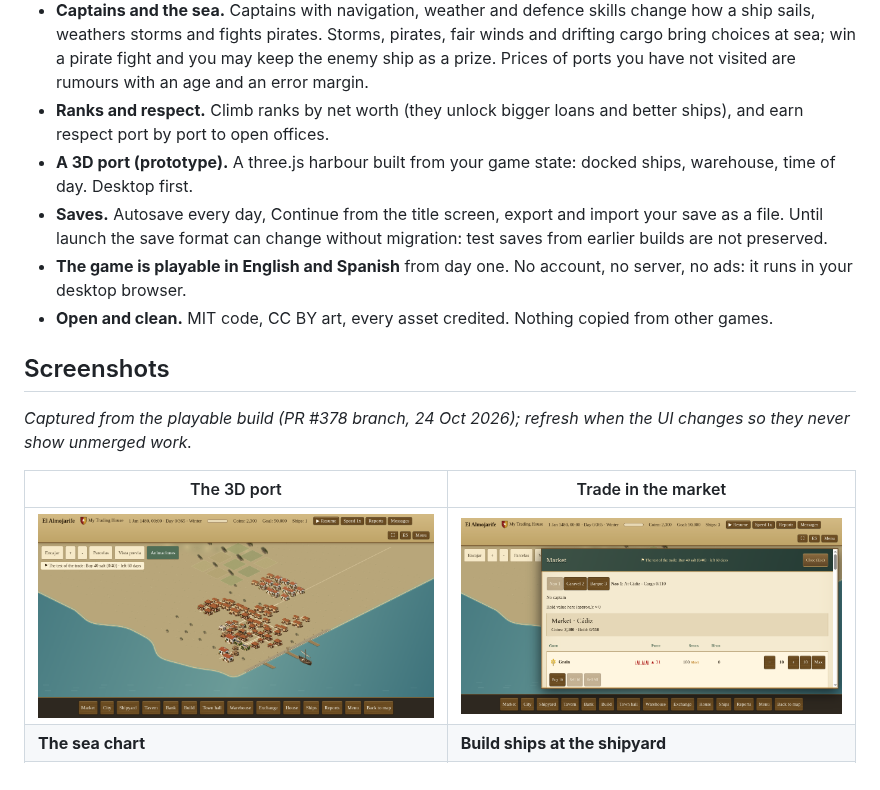
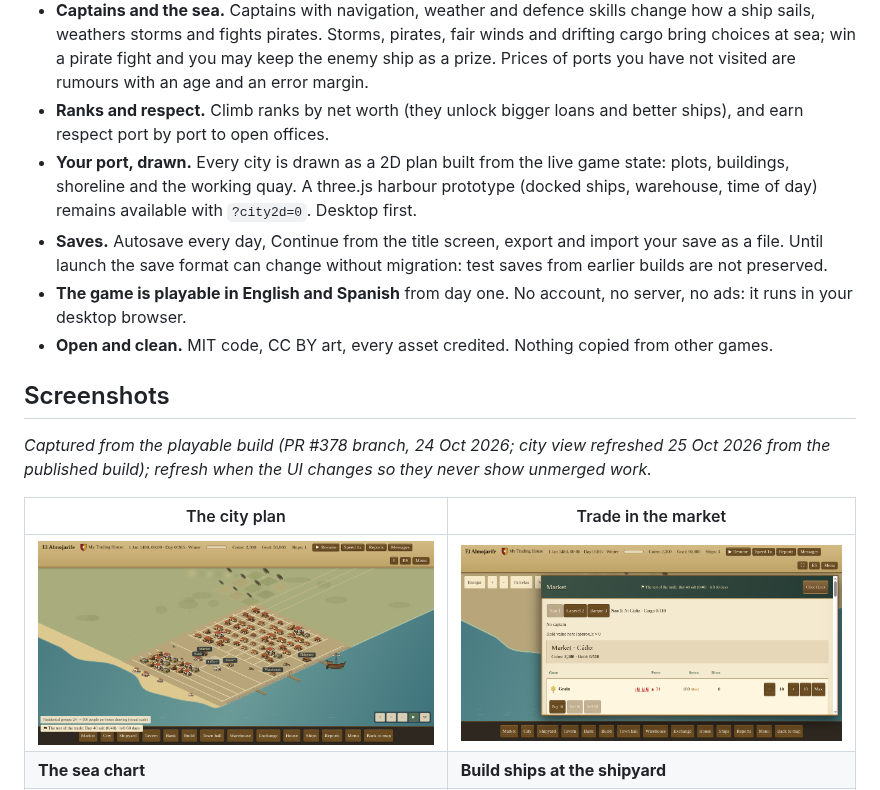
Before and after one commit to HALCONDEORO/almojarife-game, a Markdown page: README.md, the part around the change. Drawn GitHub-style; pictures changed too: docs/img/city2d.png (added), docs/img/port3d.png (deleted).

Commit message:
docs: refresh the README city image to the current 2D plan
The screenshots table showed docs/img/port3d.png, a capture of the old
city canvas labelled "The 3D port". After #394-#396 the public city
view is the city2d plan (default on; the three.js harbour prototype
stays opt-in with ?city2d=0), so the image was both outdated and
mislabelled.

- Replace the capture with the current English city view (fresh day-0
  Cadiz, published build), renamed to docs/img/city2d.png
- Rename the table row to "The city plan" and fix the alt text
- Reword the feature bullet: the 2D plan is the default city view;
  the three.js prototype remains available with ?city2d=0
- No game code, no other images touched

```diff
--- a/README.md
+++ b/README.md
@@ -25,18 +25,18 @@ You are a small merchant with one cog and a few coins in a harbour town. Buy che
 - **Weekly books.** Ship upkeep is not charged on the spot. It is settled once a week, so you can plan prices and cash. Open **Reports** for the weekly ledger and **Messages** for your inbox (settlements, warnings).
 - **Captains and the sea.** Captains with navigation, weather and defence skills change how a ship sails, weathers storms and fights pirates. Storms, pirates, fair winds and drifting cargo bring choices at sea; win a pirate fight and you may keep the enemy ship as a prize. Prices of ports you have not visited are rumours with an age and an error margin.
 - **Ranks and respect.** Climb ranks by net worth (they unlock bigger loans and better ships), and earn respect port by port to open offices.
-- **A 3D port (prototype).** A three.js harbour built from your game state: docked ships, warehouse, time of day. Desktop first.
+- **Your port, drawn.** Every city is drawn as a 2D plan built from the live game state: plots, buildings, shoreline and the working quay. A three.js harbour prototype (docked ships, warehouse, time of day) remains available with `?city2d=0`. Desktop first.
 - **Saves.** Autosave every day, Continue from the title screen, export and import your save as a file. Until launch the save format can change without migration: test saves from earlier builds are not preserved.
 - **The game is playable in English and Spanish** from day one. No account, no server, no ads: it runs in your desktop browser.
 - **Open and clean.** MIT code, CC BY art, every asset credited. Nothing copied from other games.
 
 ## Screenshots
 
-_Captured from the playable build (PR #378 branch, 24 Oct 2026); refresh when the UI changes so they never show unmerged work._
+_Captured from the playable build (PR #378 branch, 24 Oct 2026; city view refreshed 25 Oct 2026 from the published build); refresh when the UI changes so they never show unmerged work._
 
-| The 3D port | Trade in the market |
+| The city plan | Trade in the market |
 |---|---|
-| ![3D port view with the city toolbar](docs/img/port3d.png) | ![Market with prices, charts and cheap/dear arrows](docs/img/market.png) |
+| ![2D city plan of the home port with the city toolbar](docs/img/city2d.png) | ![Market with prices, charts and cheap/dear arrows](docs/img/market.png) |
 | **The sea chart** | **Build ships at the shipyard** |
 | ![Sea chart with ports, routes and the port panel](docs/img/map.png) | ![Shipyard tab with the ship classes and their orders](docs/img/shipyard.png) |
 | **Tavern: captains and news** | **Bank: loans and interest** |
```
